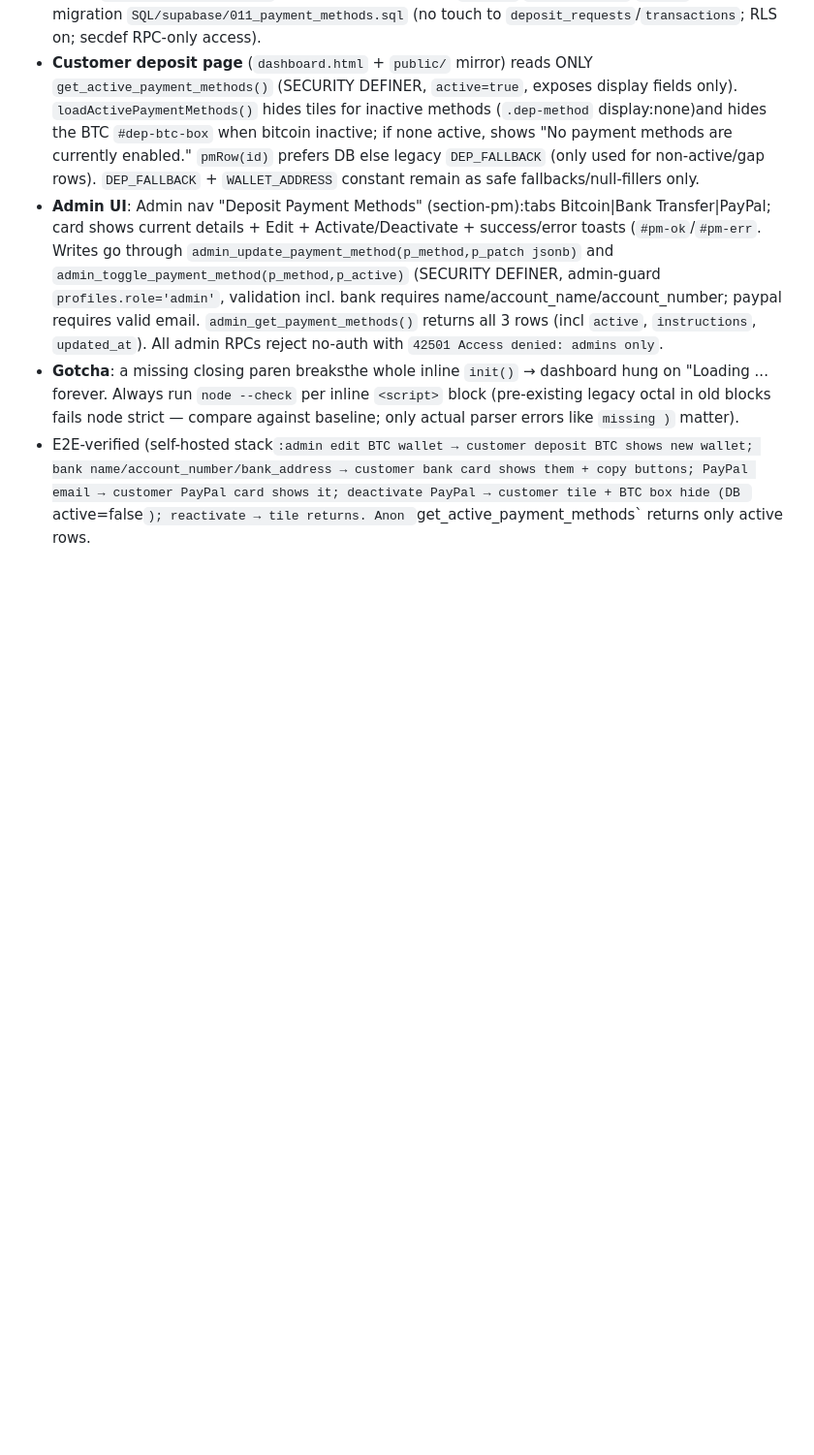
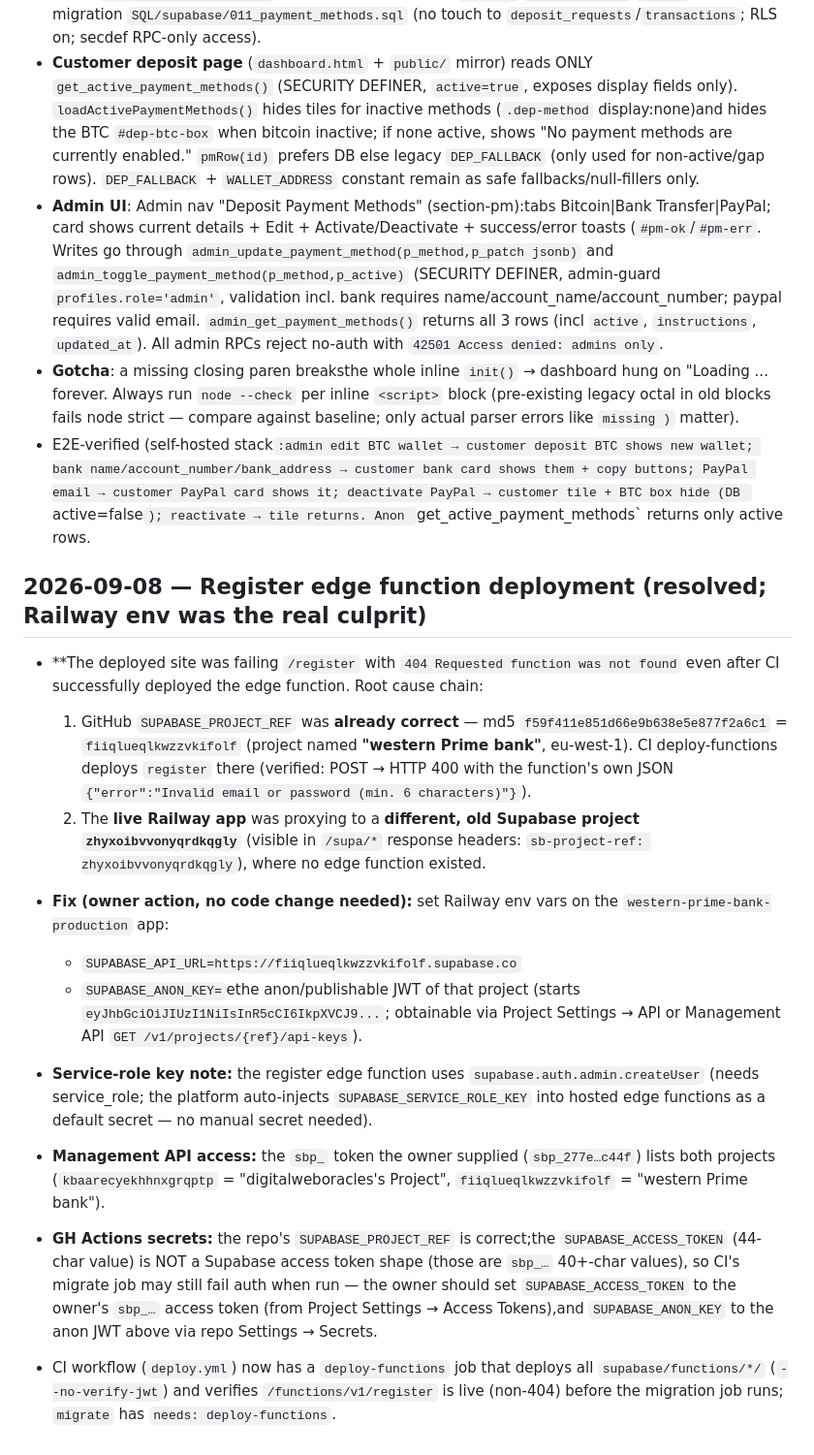
Before and after one commit to digitalweboracles/western-Prime-Bank, a Markdown page: AGENTS.md, the part around the change. Shown at 97% size. GitHub-like rendering; blank space fills up the shorter version.

```diff
--- a/AGENTS.md
+++ b/AGENTS.md
@@ -454,3 +454,40 @@ verified working against the live project this way.
 - **Admin UI**: Admin nav "Deposit Payment Methods" (section-pm):tabs Bitcoin|Bank Transfer|PayPal; card shows current details + Edit + Activate/Deactivate + success/error toasts (`#pm-ok`/`#pm-err`. Writes go through `admin_update_payment_method(p_method,p_patch jsonb)` and `admin_toggle_payment_method(p_method,p_active)` (SECURITY DEFINER, admin-guard `profiles.role='admin'`, validation incl. bank requires name/account_name/account_number; paypal requires valid email. `admin_get_payment_methods()` returns all 3 rows (incl `active`, `instructions`, `updated_at`). All admin RPCs reject no-auth with `42501 Access denied: admins only`.
 - **Gotcha**: a missing closing paren breaksthe whole inline `init()` → dashboard hung on "Loading ... forever. Always run `node --check` per inline `<script>` block (pre-existing legacy octal in old blocks fails node strict — compare against baseline; only actual parser errors like `missing )` matter).
 - E2E-verified (self-hosted stack`:admin edit BTC wallet → customer deposit BTC shows new wallet; bank name/account_number/bank_address → customer bank card shows them + copy buttons; PayPal email → customer PayPal card shows it; deactivate PayPal → customer tile + BTC box hide (DB `active=false`); reactivate → tile returns. Anon `get_active_payment_methods` returns only active rows.
+
+## 2026-09-08 — Register edge function deployment (resolved; Railway env was the real culprit)
+- **The deployed site was failing `/register` with `404 Requested function was not found`
+  even after CI successfully deployed the edge function. Root cause chain:
+  1. GitHub `SUPABASE_PROJECT_REF` was **already correct** — md5
+     `f59f411e851d66e9b638e5e877f2a6c1` = `fiiqlueqlkwzzvkifolf`
+     (project named **"western Prime bank"**, eu-west-1). CI deploy-functions
+     deploys `register` there (verified: POST → HTTP 400 with the function's own
+     JSON `{"error":"Invalid email or password (min. 6 characters)"}`).
+  2. The **live Railway app** was proxying to a **different, old Supabase
+     project `zhyxoibvvonyqrdkqgly`** (visible in `/supa/*` response headers:
+     `sb-project-ref: zhyxoibvvonyqrdkqgly`), where no edge function existed.
+
+- **Fix (owner action, no code change needed):** set Railway env vars on
+  the `western-prime-bank-production` app:
+  - `SUPABASE_API_URL=https://fiiqlueqlkwzzvkifolf.supabase.co`
+  - `SUPABASE_ANON_KEY=`ethe anon/publishable JWT of that project (starts
+    `eyJhbGciOiJIUzI1NiIsInR5cCI6IkpXVCJ9...`; obtainable via Project
+    Settings → API or Management API `GET /v1/projects/{ref}/api-keys`).
+- **Service-role key note:** the register edge function uses
+  `supabase.auth.admin.createUser` (needs service_role; the platform
+  auto-injects `SUPABASE_SERVICE_ROLE_KEY` into hosted edge functions as a
+  default secret — no manual secret needed).
+- **Management API access:** the `sbp_` token the owner supplied
+  (`sbp_277e…c44f`) lists both projects (`kbaarecyekhhnxgrqptp` =
+  "digitalweboracles's Project", `fiiqlueqlkwzzvkifolf` = "western Prime bank").
+- **GH Actions secrets:** the repo's `SUPABASE_PROJECT_REF` is correct;the
+  `SUPABASE_ACCESS_TOKEN` (44-char value) is NOT a Supabase access token
+  shape (those are `sbp_…` 40+-char values), so CI's migrate job may still
+  fail auth when run — the owner should set `SUPABASE_ACCESS_TOKEN` to
+the owner's `sbp_…` access token (from Project Settings → Access Tokens),and
+  `SUPABASE_ANON_KEY` to the anon JWT above via repo Settings → Secrets.
+
+- CI workflow (`deploy.yml`) now has a `deploy-functions` job that deploys all
+  `supabase/functions/*/` (`--no-verify-jwt`) and verifies `/functions/v1/register`
+  is live (non-404) before the migration job runs; `migrate` has
+  `needs: deploy-functions`.
```
Also changed, not shown: SETUP.md (+15 -12 lines).
